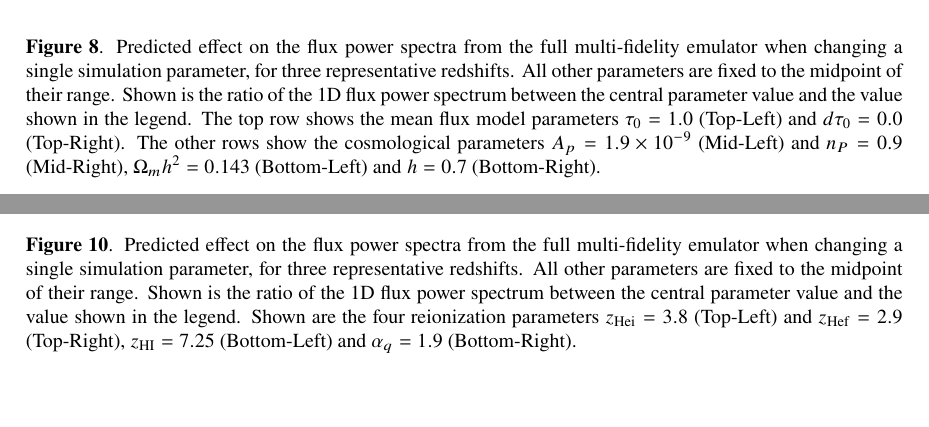
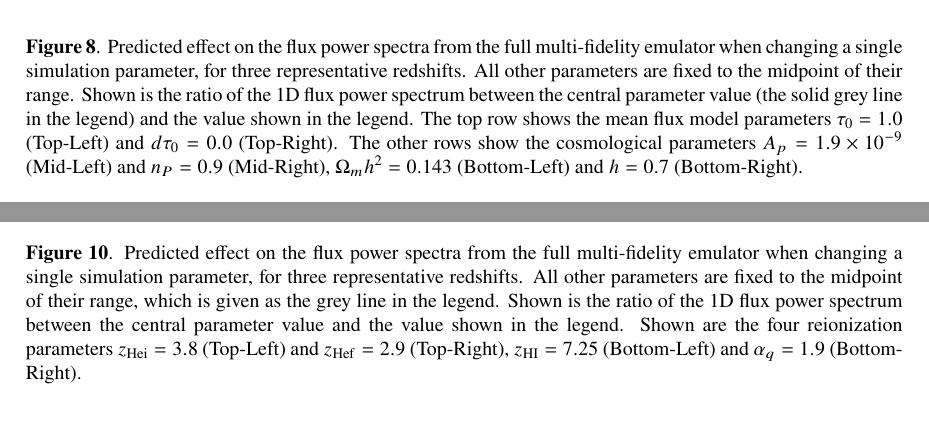
Before and after one commit to sbird/lya_suite_paper, a LaTeX document (main.tex): two parts of pages 21 and 23 of 33, joined at a grey line, cut so that both start at the same text, the shorter picture padded with empty space. Compiled offline with pdfLaTeX.

Commit message:
Update caption

```diff
--- a/main.tex
+++ b/main.tex
@@ -604,7 +604,7 @@ The high fidelity simulations generally have slightly lower temperature than the
 		\includegraphics[width=0.48\columnwidth]{figures/single_param_ns.pdf} \\
     \includegraphics[width=0.48\columnwidth]{figures/single_param_omegamh2.pdf}
     	\includegraphics[width=0.48\columnwidth]{figures/single_param_hub.pdf}
-    \caption{Predicted effect on the flux power spectra from the full multi-fidelity emulator when changing a single simulation parameter, for three representative redshifts. All other parameters are fixed to the midpoint of their range. Shown is the ratio of the 1D flux power spectrum between the central parameter value and the value shown in the legend. The top row shows the mean flux model parameters $\tau_0 = 1.0$ (Top-Left) and $d\tau_0 = 0.0$ (Top-Right). The other rows show the cosmological parameters $A_p = 1.9\times 10^{-9}$ (Mid-Left) and $n_P = 0.9$ (Mid-Right), $\Omega_m h^2 = 0.143$ (Bottom-Left) and $h = 0.7$ (Bottom-Right). }
+    \caption{Predicted effect on the flux power spectra from the full multi-fidelity emulator when changing a single simulation parameter, for three representative redshifts. All other parameters are fixed to the midpoint of their range. Shown is the ratio of the 1D flux power spectrum between the central parameter value (the solid grey line in the legend) and the value shown in the legend. The top row shows the mean flux model parameters $\tau_0 = 1.0$ (Top-Left) and $d\tau_0 = 0.0$ (Top-Right). The other rows show the cosmological parameters $A_p = 1.9\times 10^{-9}$ (Mid-Left) and $n_P = 0.9$ (Mid-Right), $\Omega_m h^2 = 0.143$ (Bottom-Left) and $h = 0.7$ (Bottom-Right). }
     \label{fig:Apnsfluxpower}
 \end{figure}
 
@@ -622,7 +622,7 @@ The high fidelity simulations generally have slightly lower temperature than the
     \includegraphics[width=0.48\columnwidth]{figures/single_param_heref.pdf} \\
 	\includegraphics[width=0.48\columnwidth]{figures/single_param_hireionz.pdf}
     \includegraphics[width=0.48\columnwidth]{figures/single_param_alphaq.pdf}
-    \caption{Predicted effect on the flux power spectra from the full multi-fidelity emulator when changing a single simulation parameter, for three representative redshifts. All other parameters are fixed to the midpoint of their range. Shown is the ratio of the 1D flux power spectrum between the central parameter value and the value shown in the legend. Shown are the four reionization parameters $z_\mathrm{Hei} = 3.8$ (Top-Left) and $z_\mathrm{Hef} = 2.9$ (Top-Right), $z_\mathrm{HI} = 7.25$ (Bottom-Left) and $\alpha_q =1.9$ (Bottom-Right).}
+    \caption{Predicted effect on the flux power spectra from the full multi-fidelity emulator when changing a single simulation parameter, for three representative redshifts. All other parameters are fixed to the midpoint of their range, which is given as the grey line in the legend. Shown is the ratio of the 1D flux power spectrum between the central parameter value and the value shown in the legend. Shown are the four reionization parameters $z_\mathrm{Hei} = 3.8$ (Top-Left) and $z_\mathrm{Hef} = 2.9$ (Top-Right), $z_\mathrm{HI} = 7.25$ (Bottom-Left) and $\alpha_q =1.9$ (Bottom-Right).}
     \label{fig:zhefluxpower}
 \end{figure}
 
```
